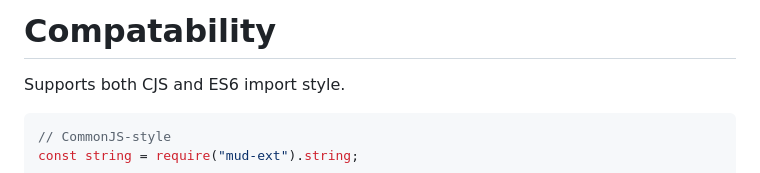
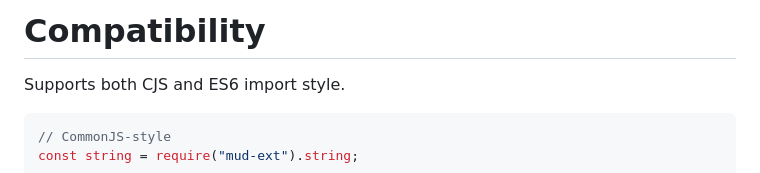
Before and after one commit to jackindisguise/mud-ext, a Markdown page: README.md, the part around the change. Drawn GitHub-style.

Commit message:
chore: typo...

````diff
--- a/README.md
+++ b/README.md
@@ -1,4 +1,4 @@
-# Compatability
+# Compatibility
 Supports both CJS and ES6 import style.
 ```javascript
 // CommonJS-style
````
